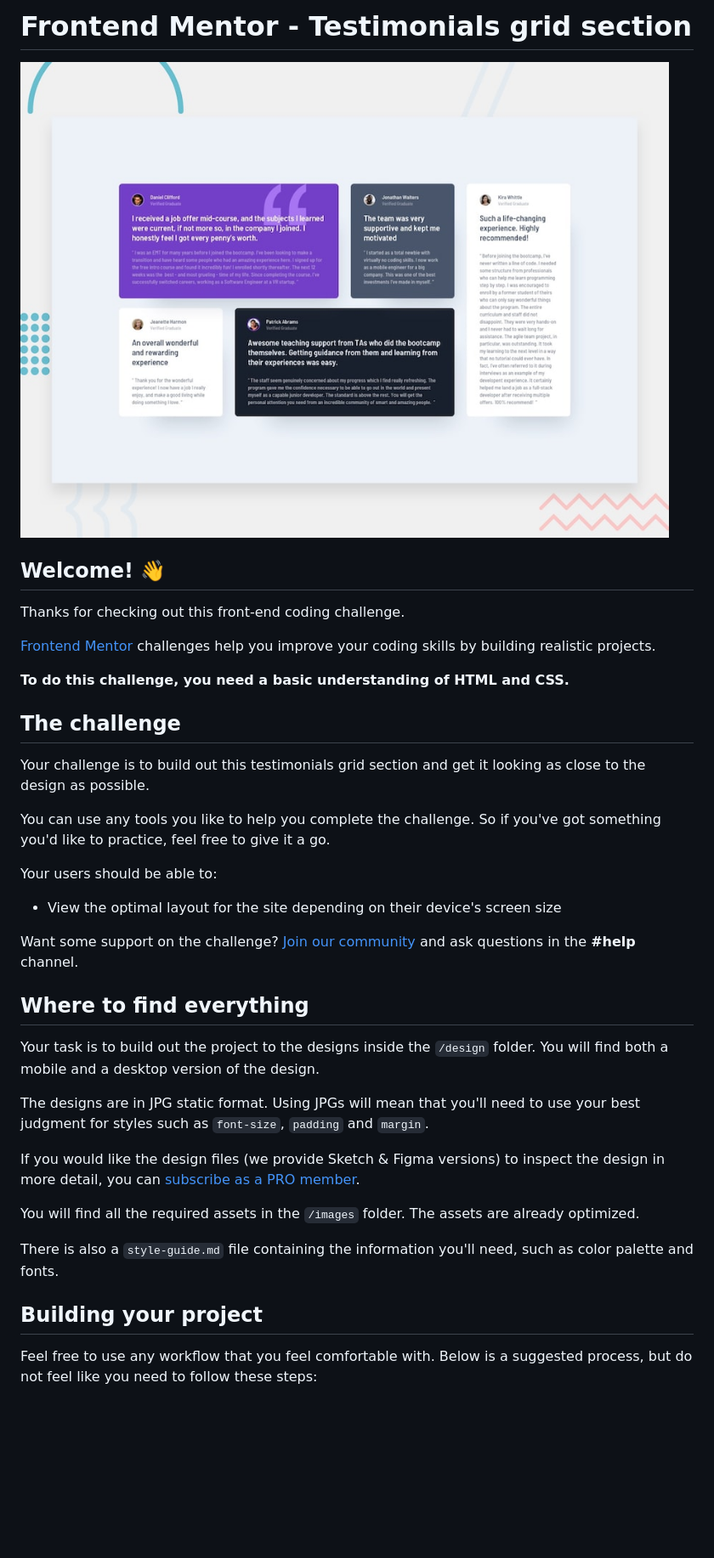
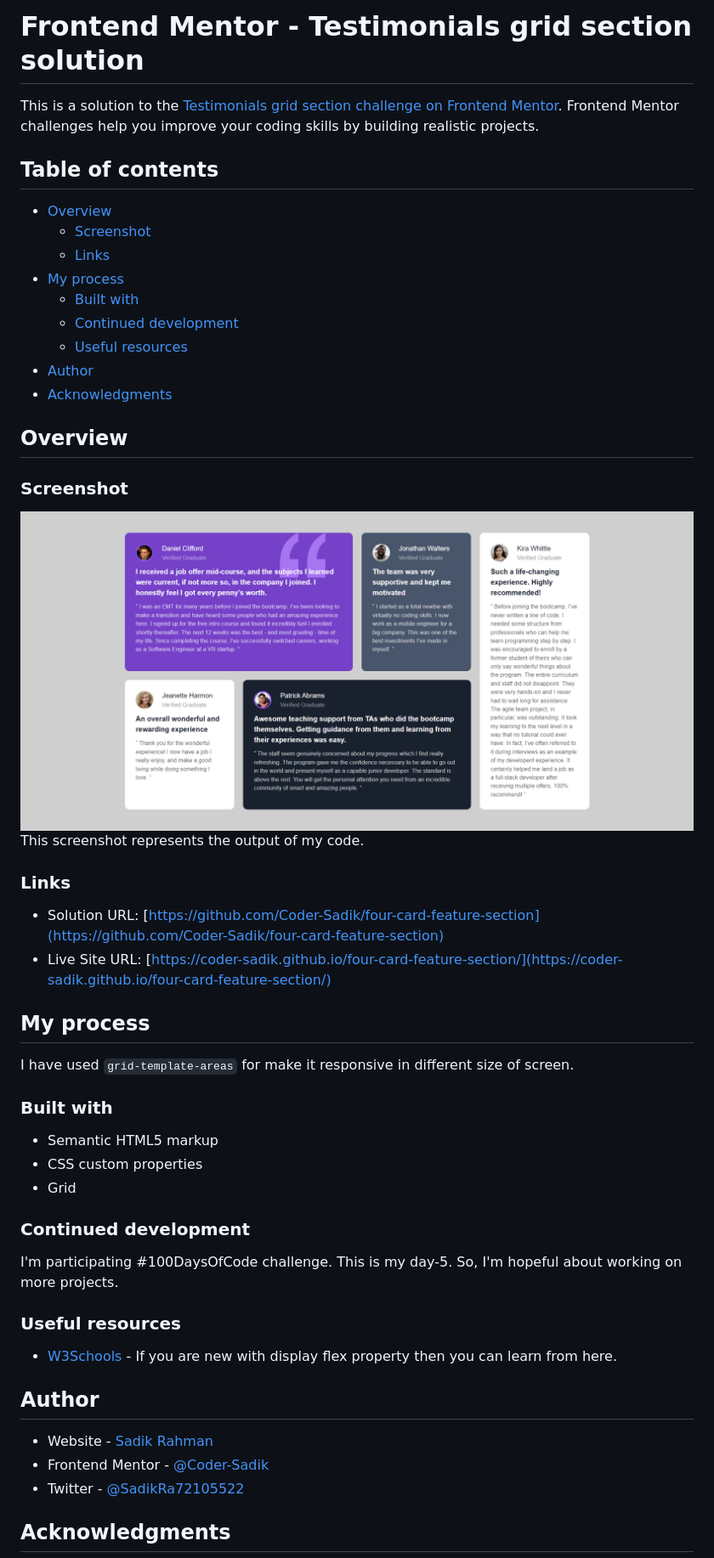
Before and after one commit to Coder-Sadik/testimonials-grid-section, a Markdown page: README.md, the part around the change printed below. Shown: that part at 85% size. GitHub-like rendering; pictures changed too: screenshot.png (added); blank space fills up the shorter version.

```diff
--- a/README.md
+++ b/README.md
@@ -1,40 +1,54 @@
-# Frontend Mentor - Testimonials grid section
+# Frontend Mentor - Testimonials grid section solution
 
-![Design preview for the Testimonials grid section coding challenge](./design/desktop-preview.jpg)
+This is a solution to the [Testimonials grid section challenge on Frontend Mentor](https://www.frontendmentor.io/challenges/testimonials-grid-section-Nnw6J7Un7). Frontend Mentor challenges help you improve your coding skills by building realistic projects.
 
-## Welcome! 👋
+## Table of contents
 
-Thanks for checking out this front-end coding challenge.
+- [Overview](#overview)
+  - [Screenshot](#screenshot)
+  - [Links](#links)
+- [My process](#my-process)
+  - [Built with](#built-with)
+  - [Continued development](#continued-development)
+  - [Useful resources](#useful-resources)
+- [Author](#author)
+- [Acknowledgments](#acknowledgments)
 
-[Frontend Mentor](https://www.frontendmentor.io) challenges help you improve your coding skills by building realistic projects.
+## Overview
 
-**To do this challenge, you need a basic understanding of HTML and CSS.**
+### Screenshot
 
-## The challenge
+![](./screenshot.png)
+This screenshot represents the output of my code.
 
-Your challenge is to build out this testimonials grid section and get it looking as close to the design as possible.
+### Links
 
-You can use any tools you like to help you complete the challenge. So if you've got something you'd like to practice, feel free to give it a go.
+- Solution URL: [https://github.com/Coder-Sadik/four-card-feature-section](https://github.com/Coder-Sadik/four-card-feature-section)
+- Live Site URL: [https://coder-sadik.github.io/four-card-feature-section/](https://coder-sadik.github.io/four-card-feature-section/)
 
-Your users should be able to:
+## My process
 
-- View the optimal layout for the site depending on their device's screen size
+I have used `grid-template-areas` for make it responsive in different size of screen.
 
-Want some support on the challenge? [Join our community](https://www.frontendmentor.io/community) and ask questions in the **#help** channel.
+### Built with
 
-## Where to find everything
+- Semantic HTML5 markup
+- CSS custom properties
+- Grid
 
-Your task is to build out the project to the designs inside the `/design` folder. You will find both a mobile and a desktop version of the design.
+### Continued development
 
-The designs are in JPG static format. Using JPGs will mean that you'll need to use your best judgment for styles such as `font-size`, `padding` and `margin`.
+I'm participating #100DaysOfCode challenge. This is my day-5. So, I'm hopeful about working on more projects.
 
-If you would like the design files (we provide Sketch & Figma versions) to inspect the design in more detail, you can [subscribe as a PRO member](https://www.frontendmentor.io/pro).
+### Useful resources
 
-You will find all the required assets in the `/images` folder. The assets are already optimized.
+- [W3Schools](https://www.w3schools.com/css/css3_flexbox_container.asp) - If you are new with display flex property then you can learn from here.
 
-There is also a `style-guide.md` file containing the information you'll need, such as color palette and fonts.
+## Author
 
-## Building your project
+- Website - [Sadik Rahman](https://github.com/Coder-Sadik)
+- Frontend Mentor - [@Coder-Sadik](https://www.frontendmentor.io/profile/Coder-Sadik)
+- Twitter - [@SadikRa72105522](https://x.com/SadikRa72105522)
 
-Feel free to use any workflow that you feel comfortable with. Below is a suggested process, but do not feel like you need to follow these steps:
+## Acknowledgments
 
```
Also changed, not shown: other parts of README.md (+1 -51 lines), README-template.md (deleted, +0 -110 lines).
